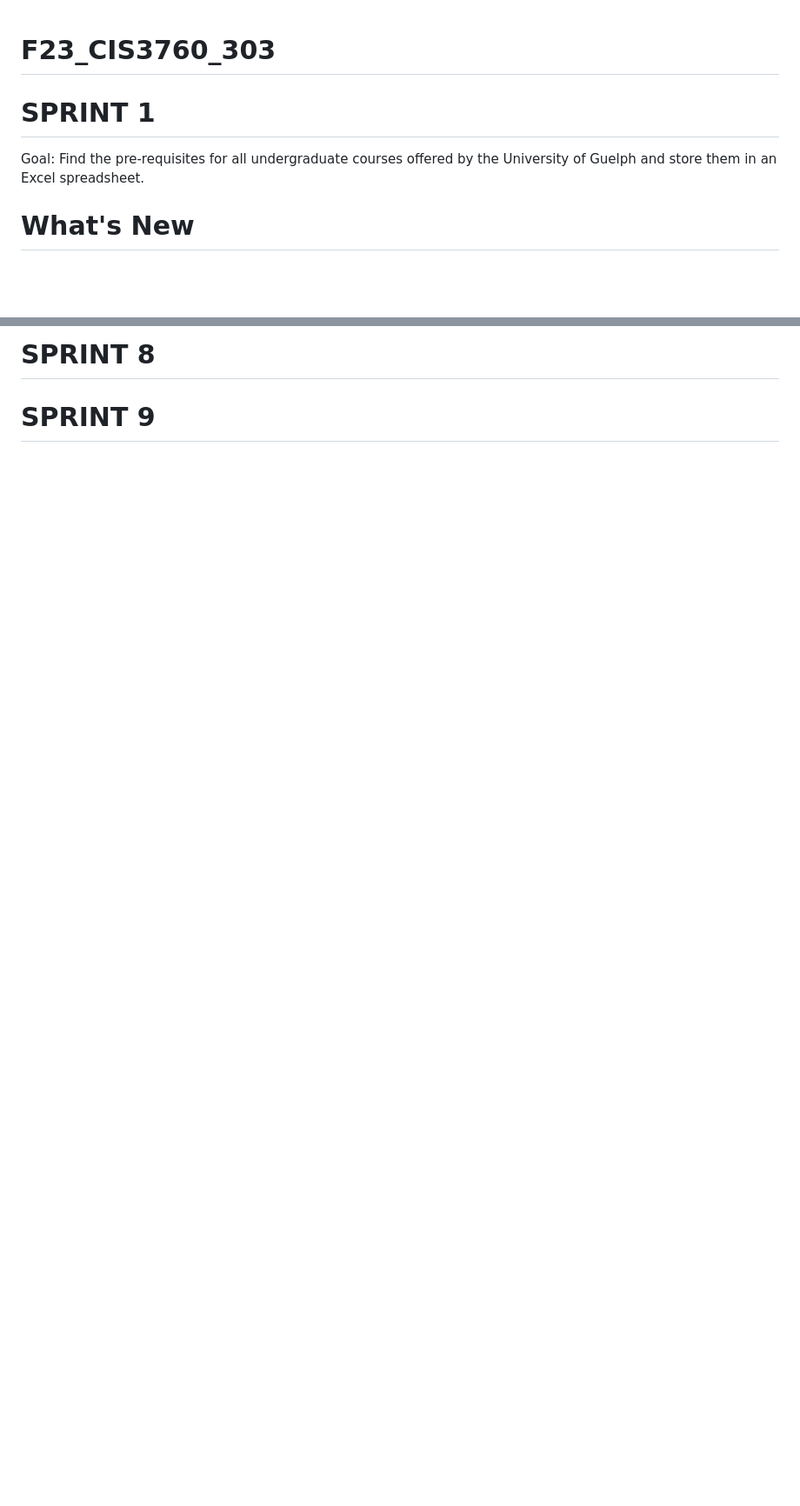
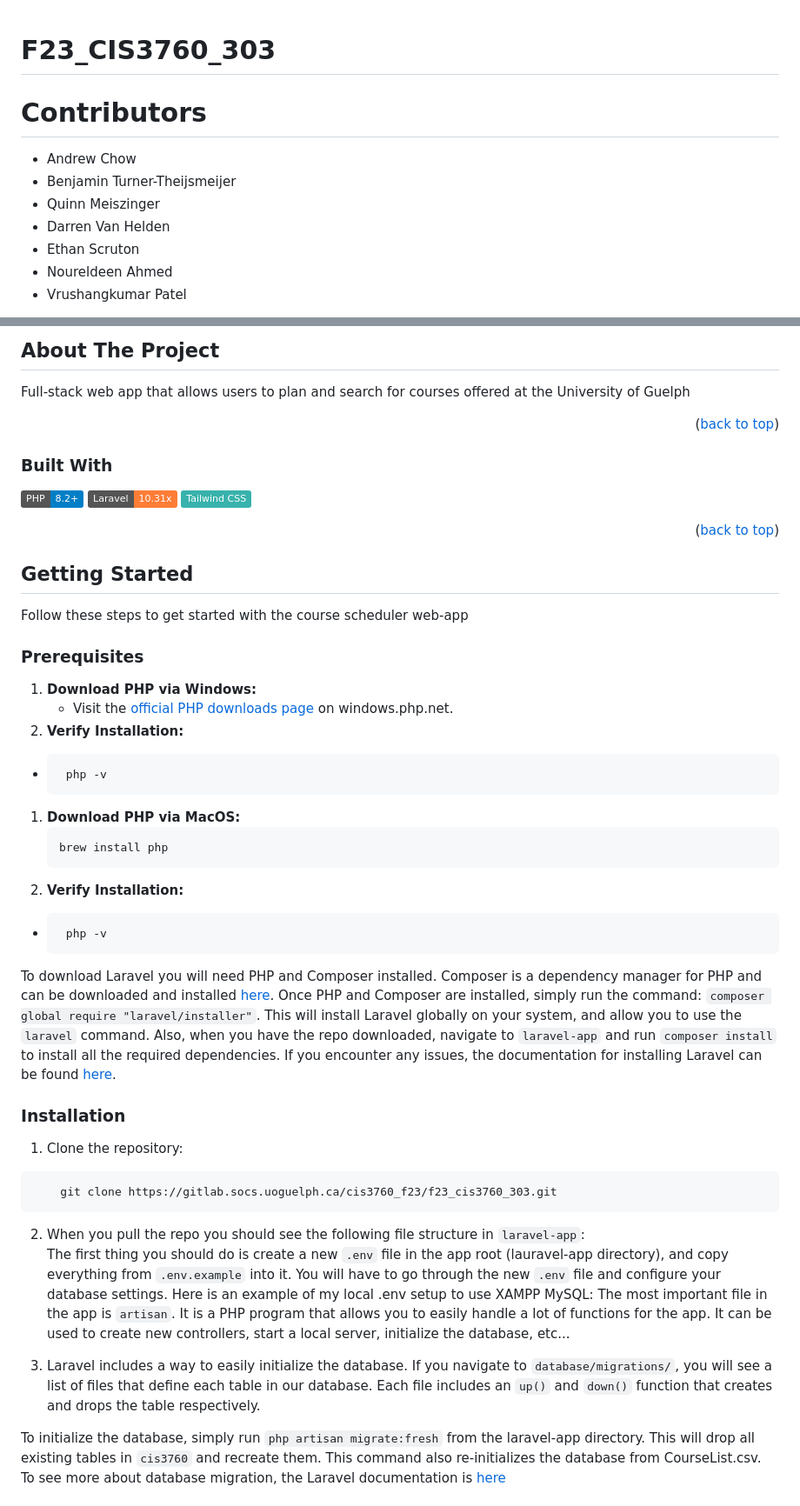
Before and after one commit to Ben-Turner-Theijsmeijer/Course_Planner, a Markdown page: README.md, 2 parts joined by grey strips. Shown: that part at 87% size. Rendered like a GitHub page; badges without logos; blank space fills up the shorter version.

Commit message:
[SPRINT-9] Update README.md

````diff
--- a/README.md
+++ b/README.md
@@ -1,9 +1,14 @@
 # F23_CIS3760_303
 
-# SPRINT 1
+<a name="readme-top"></a>
 
-Goal: Find the pre-requisites for all undergraduate courses offered by the
-University of Guelph and store them in an Excel spreadsheet.
+# Contributors
 
-# What's New
+- Andrew Chow
+- Benjamin Turner-Theijsmeijer
+- Quinn Meiszinger
+- Darren Van Helden
+- Ethan Scruton
+- Noureldeen Ahmed
+- Vrushangkumar Patel
 
@@ -132,7 +40,59 @@ Contains a new additional page & new functionallity
 
 
 
-# SPRINT 8
+<!-- ABOUT THE PROJECT -->
+## About The Project
+
+Full-stack web app that allows users to plan and search for courses offered at the University of Guelph
+
+<p align="right">(<a href="#readme-top">back to top</a>)</p>
 
 
-# SPRINT 9
+
+### Built With
+
+[![PHP Version](https://img.shields.io/badge/PHP-8.2%2B-blue?logo=php)](https://www.php.net/)
+[![Laravel Version](https://img.shields.io/badge/Laravel-10.31x-orange?logo=laravel)](https://laravel.com/)
+[![Tailwind CSS](https://img.shields.io/badge/Tailwind%20CSS-38B2AC?logo=tailwind-css&logoColor=white)](https://tailwindcss.com/)
+
+<p align="right">(<a href="#readme-top">back to top</a>)</p>
+
+<!-- GETTING STARTED -->
+## Getting Started
+
+Follow these steps to get started with the course scheduler web-app
+
+### Prerequisites
+
+1. **Download PHP via Windows:**
+   - Visit the [official PHP downloads page](https://windows.php.net/download) on windows.php.net.
+2. **Verify Installation:**
+*   ```bash
+     php -v
+     ```
+
+1. **Download PHP via MacOS:**
+      ```bash
+     brew install php
+     ```
+2. **Verify Installation:**
+*   ```bash
+     php -v
+     ```
+To download Laravel you will need PHP and Composer installed. Composer is a dependency manager for PHP and can be downloaded and installed [here](https://getcomposer.org/). Once PHP and Composer are installed, simply run the command: `composer global require "laravel/installer"`. This will install Laravel globally on your system, and allow you to use the `laravel` command. Also, when you have the repo downloaded, navigate to `laravel-app` and run `composer install` to install all the required dependencies. If you encounter any issues, the documentation for installing Laravel can be found [here](https://laravel.com/docs/10.x#meet-laravel).
+
+### Installation
+
+
+1. Clone the repository:
+```sh
+    git clone https://gitlab.socs.uoguelph.ca/cis3760_f23/f23_cis3760_303.git
+```
+
+2. When you pull the repo you should see the following file structure in `laravel-app`:
+The first thing you should do is create a new `.env` file in the app root (lauravel-app directory), and copy everything from `.env.example` into it. You will have to go through the new `.env` file and configure your database settings. Here is an example of my local .env setup to use XAMPP MySQL: The most important file in the app is `artisan`. It is a PHP program that allows you to easily handle a lot of functions for the app. It can be used to create new controllers, start a local server, initialize the database, etc...
+
+3. Laravel includes a way to easily initialize the database. If you navigate to `database/migrations/`, you will see a list of files that define each table in our database. Each file includes an `up()` and `down()` function that creates and drops the table respectively.
+
+To initialize the database, simply run `php artisan migrate:fresh` from the laravel-app directory. This will drop all existing tables in `cis3760` and recreate them. This command also re-initializes the database from CourseList.csv. To see more about database migration, the Laravel documentation is [here](https://laravel.com/docs/10.x/migrations)
+
````
Also changed, not shown: other parts of README.md (+45 -122 lines).
